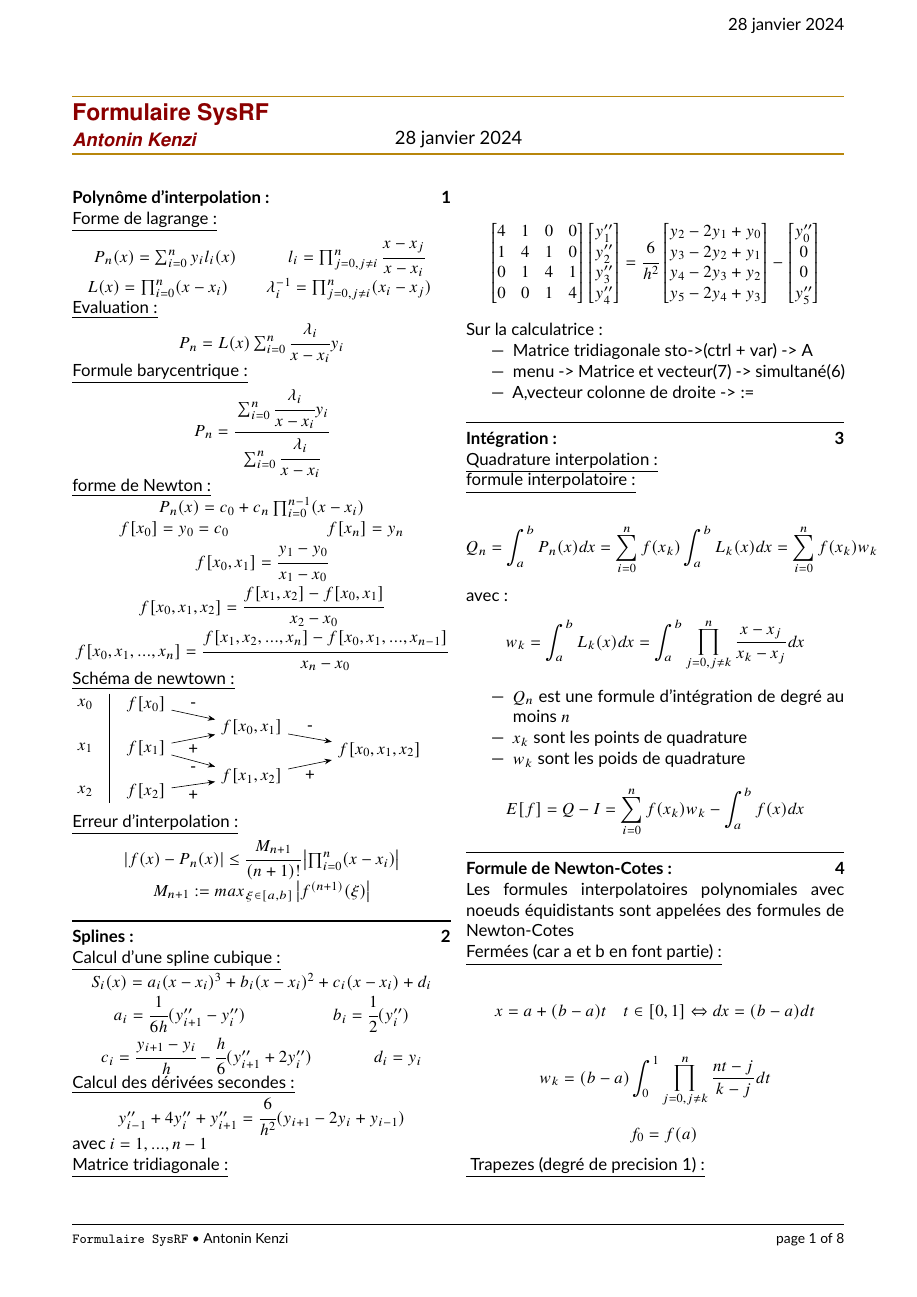
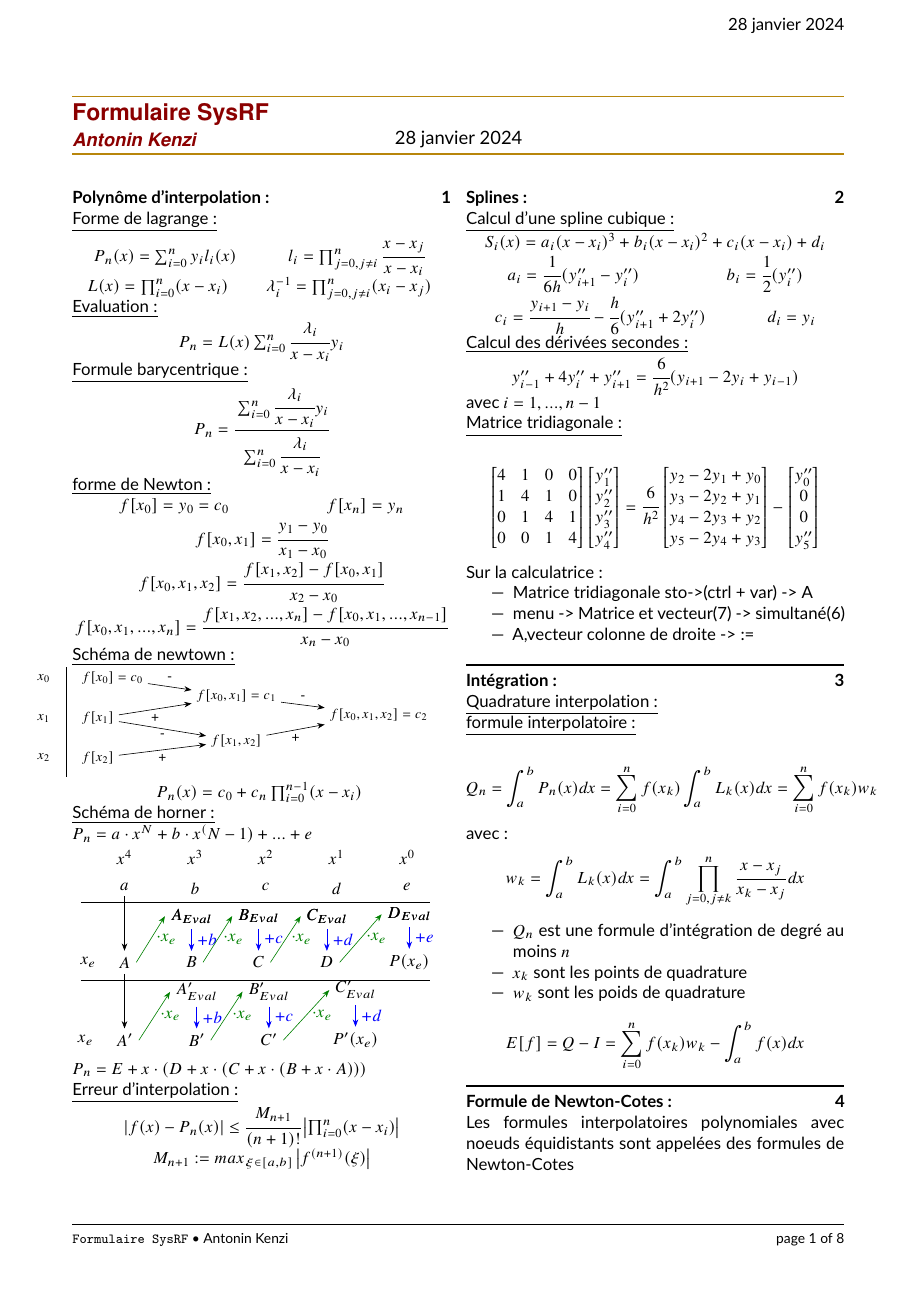
Before and after one commit to HES-SO-Toto/Formulaire_ComptAlg, a LaTeX document (formulaire.tex, which reads chapitre/slide1.tex): page 1 of 8. Compiled offline with pdfLaTeX; a LaTeX package or settings file that is missing is left out.

Commit message:
modify serie 1 to 9

```diff
--- a/chapitre/slide1.tex
+++ b/chapitre/slide1.tex
@@ -32,20 +30,22 @@
 
 \formtitle{Schéma de newtown:}
 
-
+{
+\hspace{-1cm}
 \begin{tikzpicture}
+    \footnotesize
     % Nodes
     \node (x0) at (0,0) {$x_0$};
-    \node[right=0.5cm of x0] (f_x0) {$f[x_0]$};
+    \node[right=0.5cm of x0] (f_x0) {$f[x_0] = c_0$};
 
     \node[below=0.5cm of x0] (x1) {$x_1$};
     \node[right=0.5cm of x1] (f_x1) {$f[x_1]$};
-    \node[below right=-.1cm and 1cm of f_x0] (f_x0_x1) {$f[x_0, x_1]$};
+    \node[below right=-.1cm and 1cm of f_x0] (f_x0_x1) {$f[x_0, x_1] = c_1$};
 
     \node[below=.5cm of x1] (x2) {$x_2$};
     \node[right=0.5cm of x2] (f_x2) {$f[x_2]$};
     \node[below=.5cm of f_x0_x1] (f_x1_x2) {$f[x_1, x_2]$};
-    \node[below right=-.1cm and 1cm of f_x0_x1] (f_x0_x1_x2) {$f[x_0, x_1, x_2]$};
+    \node[below right=-.1cm and 1cm of f_x0_x1] (f_x0_x1_x2) {$f[x_0, x_1, x_2] = c_2$};
 
 
     \draw (x0.east) ++(0.25,0.25) -- ++(0,-2.5);
@@ -62,15 +62,91 @@
   \end{tikzpicture}
 
 
+  \noindent{ \hfill$P_n(x) = c_0 + c_n \prod_{i=0}^{n-1}(x - x_i) $ \hfill}
+}
 
+\formtitle{Schéma de horner:}
+
+$P_n = a\cdot x^N + b\cdot x^(N-1) + ... + e$
+
+
+\begin{tikzpicture}
+  \usetikzlibrary{positioning}
+
+  % Nodes
+  \node (x4) at (1,0) {$x^4$};
+  \node[right=1cm of x4] (x3) {$x^3$};
+  \node[right=1cm of x3] (x2) {$x^2$};
+  \node[right=1cm of x2] (x1) {$x^1$};
+  \node[right=1cm of x1] (x0) {$x^0$};
+  \node[below=0.15cm of x4] (a) {$a$};
+  \node[below=0.15cm of x3] (b) {$b$};
+  \node[below=0.15cm of x2] (c) {$c$};
+  \node[below=0.15cm of x1] (d) {$d$};
+  \node[below=0.15cm of x0] (e) {$e$};
+  %line
+  \draw (a.south) ++(-1cm,-0.15) -- ++(8,0);
+  \node[below=1.25cm of a] (A) {$A$};
+  \node[left=0.25cm of A] (xe) {$x_{e}$};
+  \node[right=1cm of A] (B) {$B$};
+  \node[right=1cm of B] (C) {$C$};
+  \node[right=1cm of C] (D) {$D$};
+  \node[right=1cm of D] (Result) {$P(x_{e})$};
+
+
+  \node[above=0.5cm of B] (AEVAL) {$A_{Eval}$};
+  \node[above=0.5cm of C] (BEVAL) {$B_{Eval}$};
+  \node[above=0.5cm of D] (CEVAL) {$C_{Eval}$};
+  \node[above=0.5cm of Result] (DEVAL) {$D_{Eval}$};
+
+  \draw (A.south) ++(-1cm,-0.15) -- ++(8,0);
+
+  \node[below=1.25cm of A] (A') {$A'$};
+  \node[left=0.25cm of A'] (xe) {$x_{e}$};
+  \node[right=1cm of A'] (B') {$B'$};
+  \node[right=1cm of B'] (C') {$C'$};
+  \node[right=1cm of C'] (Result') {$P'(x_{e})$};
+
+  \node[above=0.5cm of B'] (AEVAL') {$A_{Eval}'$};
+  \node[above=0.5cm of C'] (BEVAL') {$B_{Eval}'$};
+  \node[above=0.5cm of Result'] (CEVAL') {$C_{Eval}'$};
+
+  \node[above=0.5cm of B] (AEVAL) {$A_{Eval}$};
+  \node[above=0.5cm of C] (BEVAL) {$B_{Eval}$};
+  \node[above=0.5cm of D] (CEVAL) {$C_{Eval}$};
+  \node[above=0.5cm of Result] (DEVAL) {$D_{Eval}$};
+
+
+  % Arrows
+  \draw[->,>=Stealth] (a.south) -- node[above] {} (A.north);
+  \draw[->,>=Stealth,color = Green] (A.east) -- node[midway,right] {$\cdot x_{e}$} (AEVAL.west);
+  \draw[->,>=Stealth,color =Blue] (AEVAL.south) -- node[midway,right] {$+b$} (B.north);
+  \draw[->,>=Stealth,color = Green] (B.east) -- node[midway,right] {$\cdot x_{e}$} (BEVAL.west);
+  \draw[->,>=Stealth,color =Blue] (BEVAL.south) -- node[midway,right] {$+c$} (C.north);
+  \draw[->,>=Stealth,color = Green] (C.east) -- node[midway,right] {$\cdot x_{e}$} (CEVAL.west);
+  \draw[->,>=Stealth,color =Blue] (CEVAL.south) -- node[midway,right] {$+d$} (D.north);
+  \draw[->,>=Stealth,color = Green] (D.east) -- node[midway,right] {$\cdot x_{e}$} (DEVAL.west);
+  \draw[->,>=Stealth,color =Blue] (DEVAL.south) -- node[midway,right] {$+e$} (Result.north);
+
+  \draw[->,>=Stealth] (A.south) -- node[midway,right] {} (A'.north);
+  \draw[->,>=Stealth,color = Green] (A'.east) -- node[midway,right] {$\cdot x_{e}$} (AEVAL'.west);
+  \draw[->,>=Stealth,color =Blue] (AEVAL'.south) -- node[midway,right] {$+b$} (B'.north);
+  \draw[->,>=Stealth,color = Green] (B'.east) -- node[midway,right] {$\cdot x_{e}$} (BEVAL'.west);
+  \draw[->,>=Stealth,color =Blue] (BEVAL'.south) -- node[midway,right] {$+c$} (C'.north);
+  \draw[->,>=Stealth,color = Green] (C'.east) -- node[midway,right] {$\cdot x_{e}$} (CEVAL'.west);
+  \draw[->,>=Stealth,color =Blue] (CEVAL'.south) -- node[midway,right] {$+d$} (Result'.north);
+
+\end{tikzpicture}
+
+$P_n = E + x\cdot (D + x\cdot (C + x\cdot (B + x\cdot A)))$
 
 \formtitle{Erreur d'interpolation :}
 
 \noindent{ \hfill$ \left\lvert f(x) - P_n(x) \right\rvert \leq \cfrac{M_{n+1}}{(n+1)!} \left\lvert \prod_{i=0}^{n}(x-x_i) \right\rvert $ \hfill}
 
 \noindent{ \hfill$ M_{n+1} := max_{\xi \in [a,b]} \left\lvert f^{(n+1)}(\xi)\right\rvert  $ \hfill}
+\newpage
 
-\hformbar
 
 \formdesc{Splines : }
 
```
Also changed, not shown: chapitre/slide3.tex (+20 -16 lines), chapitre/slide4.tex (+17 -14 lines), chapitre/slide5.tex (+21 -9 lines), chapitre/slide7.tex (+52 -0 lines), chapitre/slide9.tex (+15 -0 lines), formulaire.pdf, chapitre/slide1.tex (2 more changed lines).
